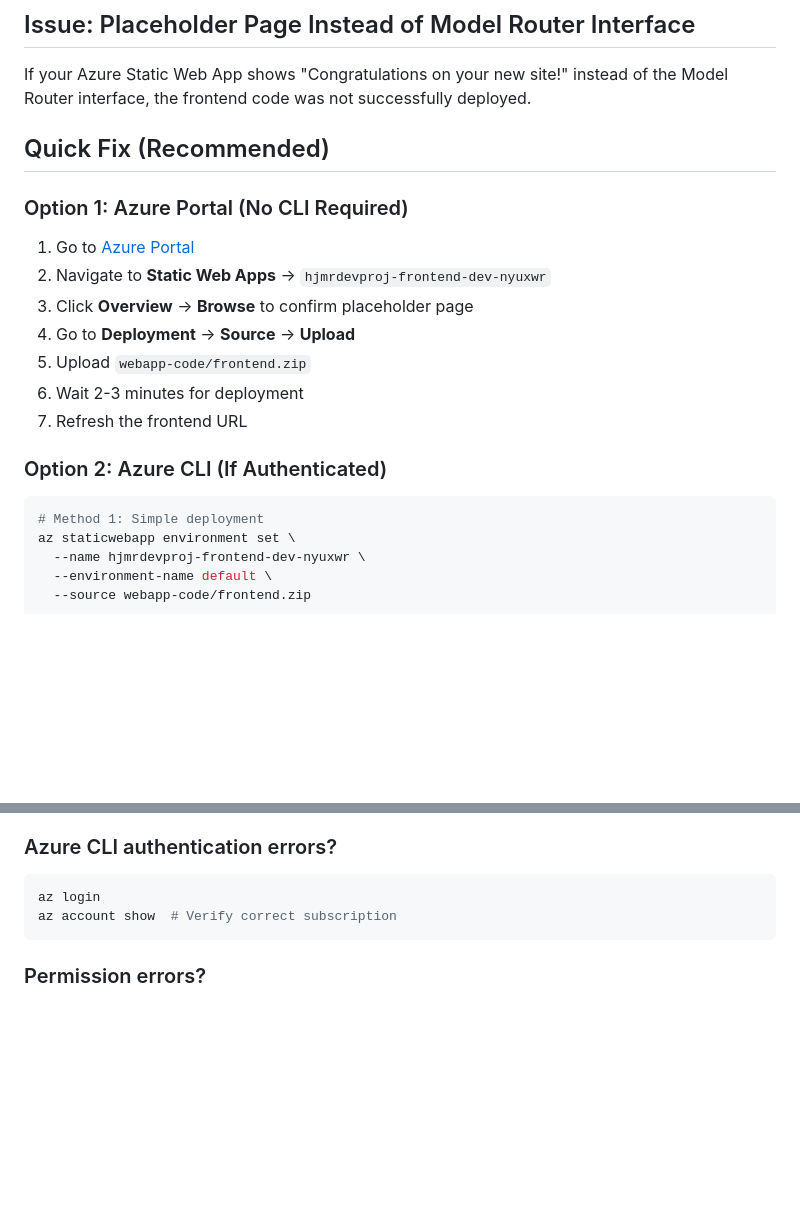
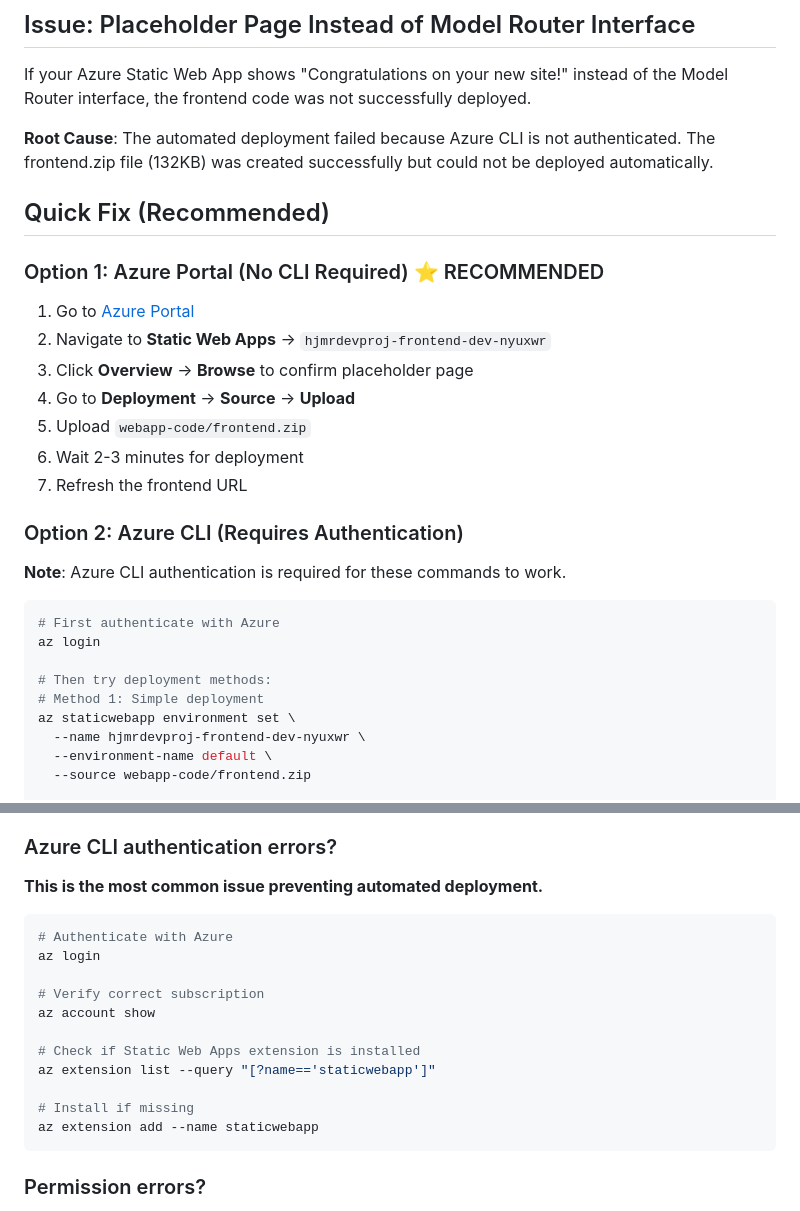
Before and after one commit to hotjoebq/hjmodroute, a Markdown page: FRONTEND_DEPLOYMENT_GUIDE.md, 2 parts joined by grey strips. GitHub-like rendering; blank space fills up the shorter version.

````diff
--- a/FRONTEND_DEPLOYMENT_GUIDE.md
+++ b/FRONTEND_DEPLOYMENT_GUIDE.md
@@ -4,9 +4,11 @@
 
 If your Azure Static Web App shows "Congratulations on your new site!" instead of the Model Router interface, the frontend code was not successfully deployed.
 
+**Root Cause**: The automated deployment failed because Azure CLI is not authenticated. The frontend.zip file (132KB) was created successfully but could not be deployed automatically.
+
 ## Quick Fix (Recommended)
 
-### Option 1: Azure Portal (No CLI Required)
+### Option 1: Azure Portal (No CLI Required) ⭐ RECOMMENDED
 1. Go to [Azure Portal](https://portal.azure.com)
 2. Navigate to **Static Web Apps** → `hjmrdevproj-frontend-dev-nyuxwr`
 3. Click **Overview** → **Browse** to confirm placeholder page
@@ -15,8 +17,14 @@ If your Azure Static Web App shows "Congratulations on your new site!" instead o
 6. Wait 2-3 minutes for deployment
 7. Refresh the frontend URL
 
-### Option 2: Azure CLI (If Authenticated)
+### Option 2: Azure CLI (Requires Authentication)
+**Note**: Azure CLI authentication is required for these commands to work.
+
 ```bash
+# First authenticate with Azure
+az login
+
+# Then try deployment methods:
 # Method 1: Simple deployment
 az staticwebapp environment set \
   --name hjmrdevproj-frontend-dev-nyuxwr \
@@ -60,9 +68,20 @@ After deployment:
 - Check deployment history in Azure Portal
 
 ### Azure CLI authentication errors?
+**This is the most common issue preventing automated deployment.**
+
 ```bash
+# Authenticate with Azure
 az login
-az account show  # Verify correct subscription
+
+# Verify correct subscription
+az account show
+
+# Check if Static Web Apps extension is installed
+az extension list --query "[?name=='staticwebapp']"
+
+# Install if missing
+az extension add --name staticwebapp
 ```
 
 ### Permission errors?
````
Also changed, not shown: MANUAL_FRONTEND_DEPLOYMENT.md (added, +118 -0 lines).
